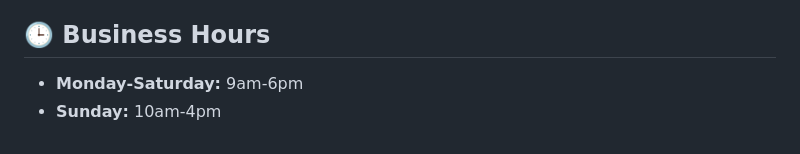
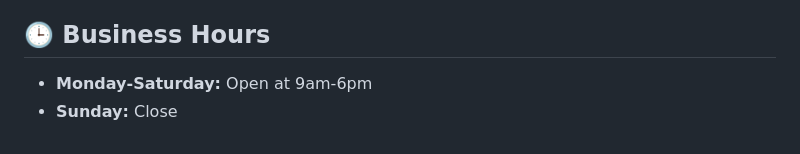
Before and after one commit to EbadShelby/Kunozulkhair-Tailoring-Shop, a Markdown page: README.md, the part around the change. Rendered like a GitHub page.

```diff
--- a/README.md
+++ b/README.md
@@ -139,5 +139,5 @@ Kunozulkhair Tailoring Shop is located in **Datu Liwa Candao Street, Cotabato Ci
 The frontend of this website is now almost complete with all major features implemented. The project is ready for the next phase of development, which will include database integration and backend functionality. This is being developed as a student/group project.
 
 ## 🕒 Business Hours
-- **Monday-Saturday:** 9am-6pm
-- **Sunday:** 10am-4pm
+- **Monday-Saturday:** Open at 9am-6pm
+- **Sunday:** Close
```
